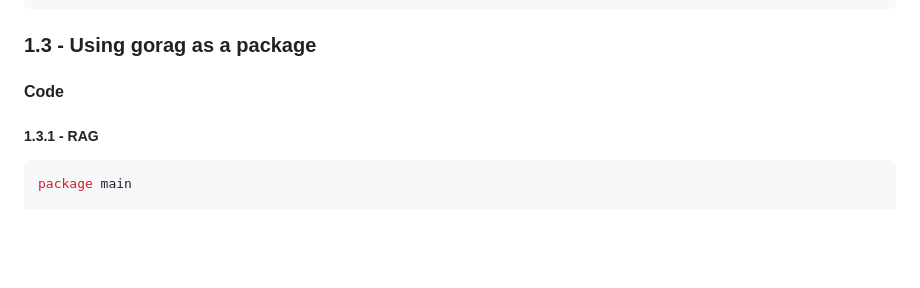
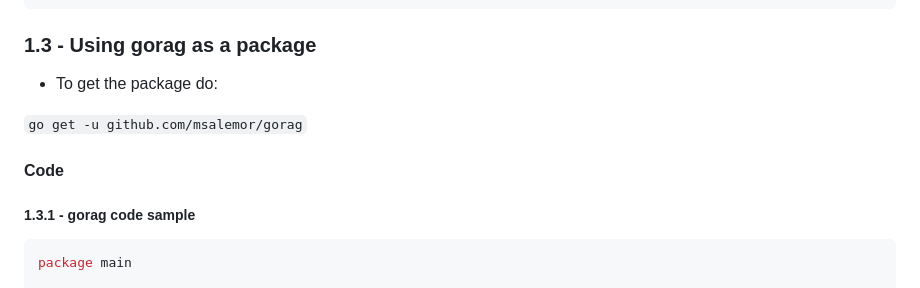
Before and after one commit to msalemor/gorag, a Markdown page: README.md, the part around the change. Drawn GitHub-style; blank space fills up the shorter version.

````diff
--- a/README.md
+++ b/README.md
@@ -52,10 +52,13 @@ Content-Type: application/json
 
 ### 1.3 - Using gorag as a package
 
+- To get the package do:
+
+`go get -u github.com/msalemor/gorag`
 
 #### Code
 
-##### 1.3.1 - RAG
+##### 1.3.1 - gorag code sample
 
 
 ```go
````
